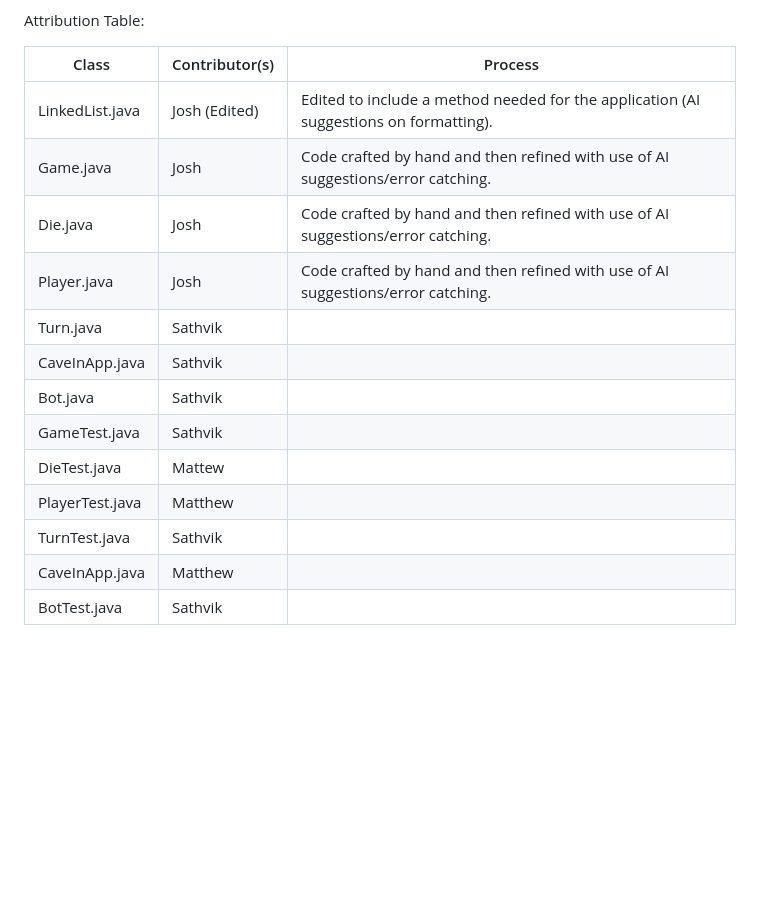
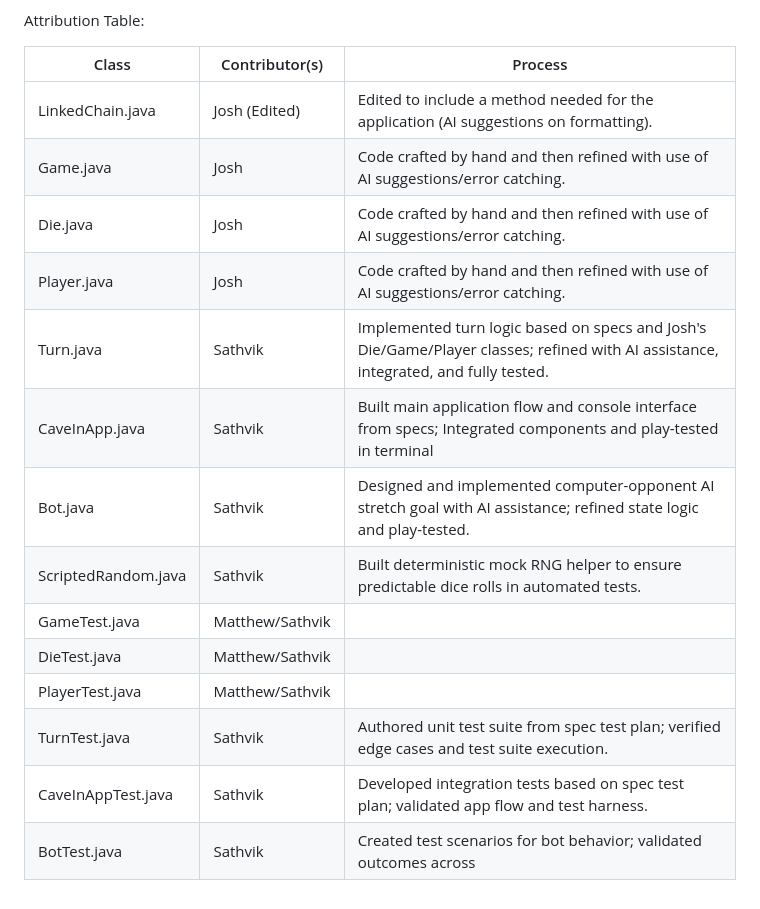
Before and after one commit to JRMolina49/C2114-CaveIn, a Markdown page: README.md, the part around one of its changes. Drawn GitHub-style; blank space fills up the shorter version.

Commit message:
Revise README with updated instructions and project details
Updated instructions for running the application and clarified project scope changes. Enhanced details on task allocation and testing requirements for the final presentation.

```diff
--- a/README.md
+++ b/README.md
@@ -30,18 +30,19 @@ Next Steps:
 
 Attribution Table:
 
-| Class              | Contributor(s)         | Process                                                                                                      |
-|--------------------|------------------------|--------------------------------------------------------------------------------------------------------------|
-| LinkedList.java    | Josh (Edited)          | Edited to include a method needed for the application (AI suggestions on formatting).                        |
-| Game.java          | Josh                   | Code crafted by hand and then refined with use of AI suggestions/error catching.                             |
-| Die.java           | Josh                   | Code crafted by hand and then refined with use of AI suggestions/error catching.                             |
-| Player.java        | Josh                   | Code crafted by hand and then refined with use of AI suggestions/error catching.                             |
-| Turn.java          | Sathvik                |                                                                                                              |
-| CaveInApp.java     | Sathvik                |                                                                                                              |
-| Bot.java           | Sathvik                |                                                                                                              |
-| GameTest.java      | Sathvik                |                                                                                                              |
-| DieTest.java       | Mattew                 |                                                                                                              |
-| PlayerTest.java    | Matthew                |                                                                                                              |
-| TurnTest.java      | Sathvik                |                                                                                                              |
-| CaveInApp.java     | Matthew                |                                                                                                              |
-| BotTest.java       | Sathvik                |                                                                                                              |
+| Class              | Contributor(s)         | Process                                                                                                                                                    |
+|--------------------|------------------------|------------------------------------------------------------------------------------------------------------------------------------------------------------|
+| LinkedChain.java   | Josh (Edited)          | Edited to include a method needed for the application (AI suggestions on formatting).                                                                      |
+| Game.java          | Josh                   | Code crafted by hand and then refined with use of AI suggestions/error catching.                                                                           |
+| Die.java           | Josh                   | Code crafted by hand and then refined with use of AI suggestions/error catching.                                                                           |
+| Player.java        | Josh                   | Code crafted by hand and then refined with use of AI suggestions/error catching.                                                                           |
+| Turn.java          | Sathvik                | Implemented turn logic based on specs and Josh's Die/Game/Player classes; refined with AI assistance, integrated, and fully tested.                        |
+| CaveInApp.java     | Sathvik                | Built main application flow and console interface from specs; Integrated components and play-tested in terminal                                            |
+| Bot.java           | Sathvik                | Designed and implemented computer-opponent AI stretch goal with AI assistance; refined state logic and play-tested.                                        |
+| ScriptedRandom.java| Sathvik                | Built deterministic mock RNG helper to ensure predictable dice rolls in automated tests.                                                                   |
+| GameTest.java      | Matthew/Sathvik        |                                                                                                                                                            |
+| DieTest.java       | Matthew/Sathvik        |                                                                                                                                                            |
+| PlayerTest.java    | Matthew/Sathvik        |                                                                                                                                                            |
+| TurnTest.java      | Sathvik                | Authored unit test suite from spec test plan; verified edge cases and test suite execution.                                                                |
+| CaveInAppTest.java | Sathvik                | Developed integration tests based on spec test plan; validated app flow and test harness.                                                                  |
+| BotTest.java       | Sathvik                | Created test scenarios for bot behavior; validated outcomes across                                                                                         |
```
Also changed, not shown: other parts of README.md (+7 -7 lines).
